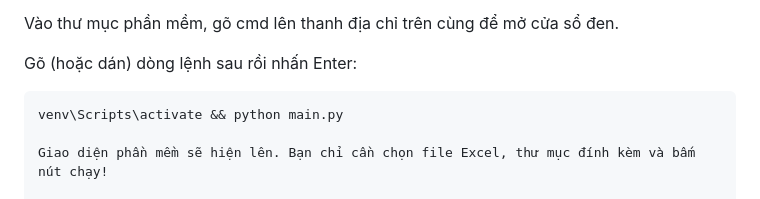
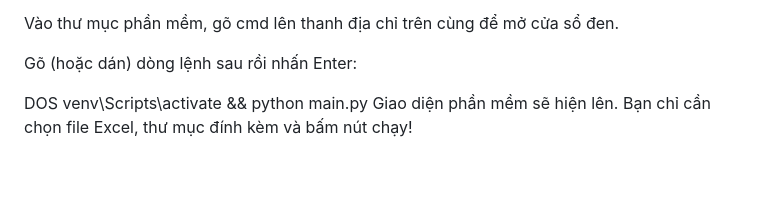
Before and after one commit to Thinhuthao/invoice-approval-tool, a Markdown page: README.md, the part around the change. Drawn GitHub-style.

````diff
--- a/README.md
+++ b/README.md
@@ -46,7 +46,7 @@ Sau khi đã cài đặt xong ở Bước 3, mỗi lần muốn mở phần mề
 Vào thư mục phần mềm, gõ cmd lên thanh địa chỉ trên cùng để mở cửa sổ đen.
 
 Gõ (hoặc dán) dòng lệnh sau rồi nhấn Enter:
-   ```cmd
-   venv\Scripts\activate && python main.py
 
+DOS
+venv\Scripts\activate && python main.py
 Giao diện phần mềm sẽ hiện lên. Bạn chỉ cần chọn file Excel, thư mục đính kèm và bấm nút chạy!
````
